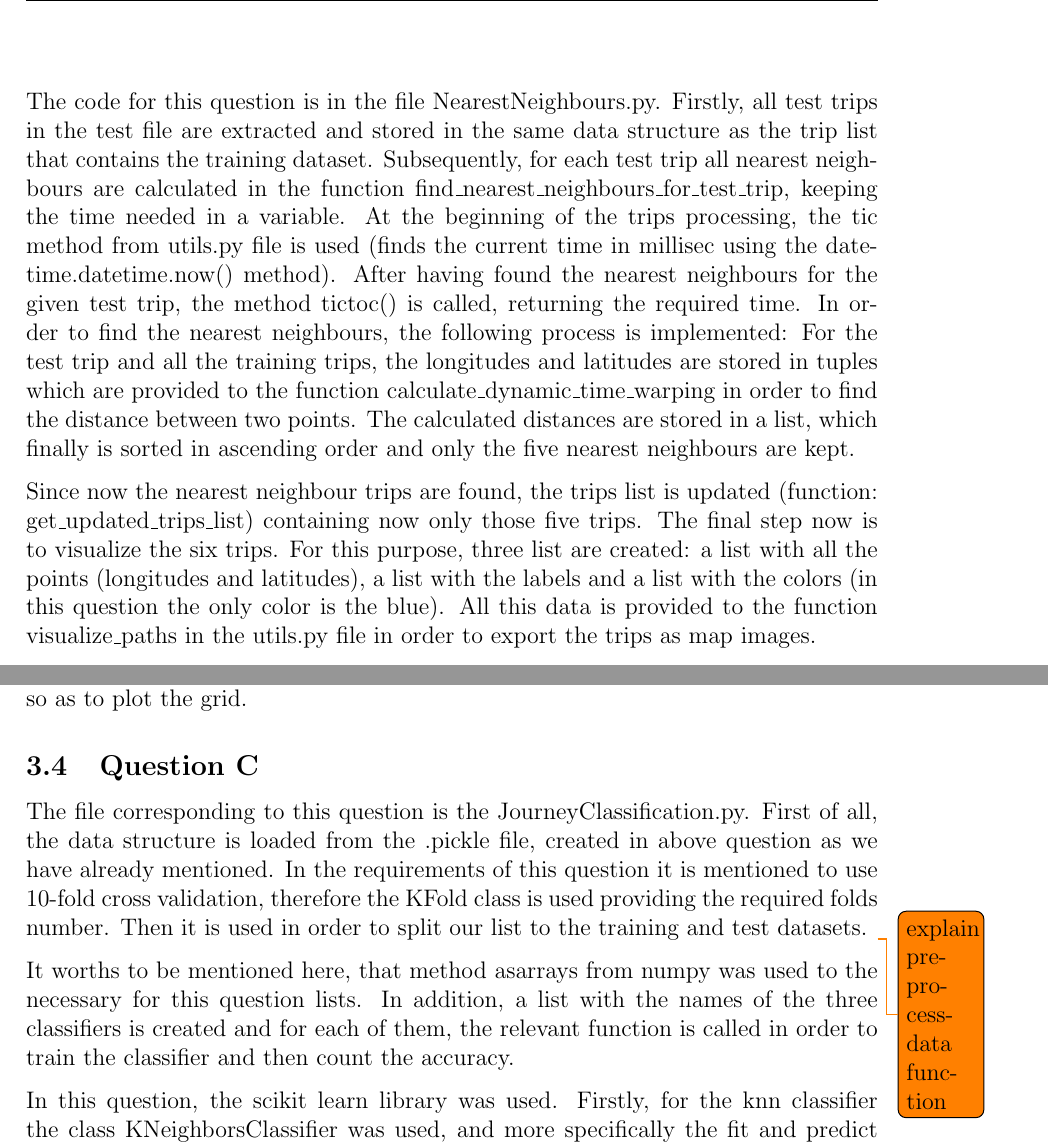
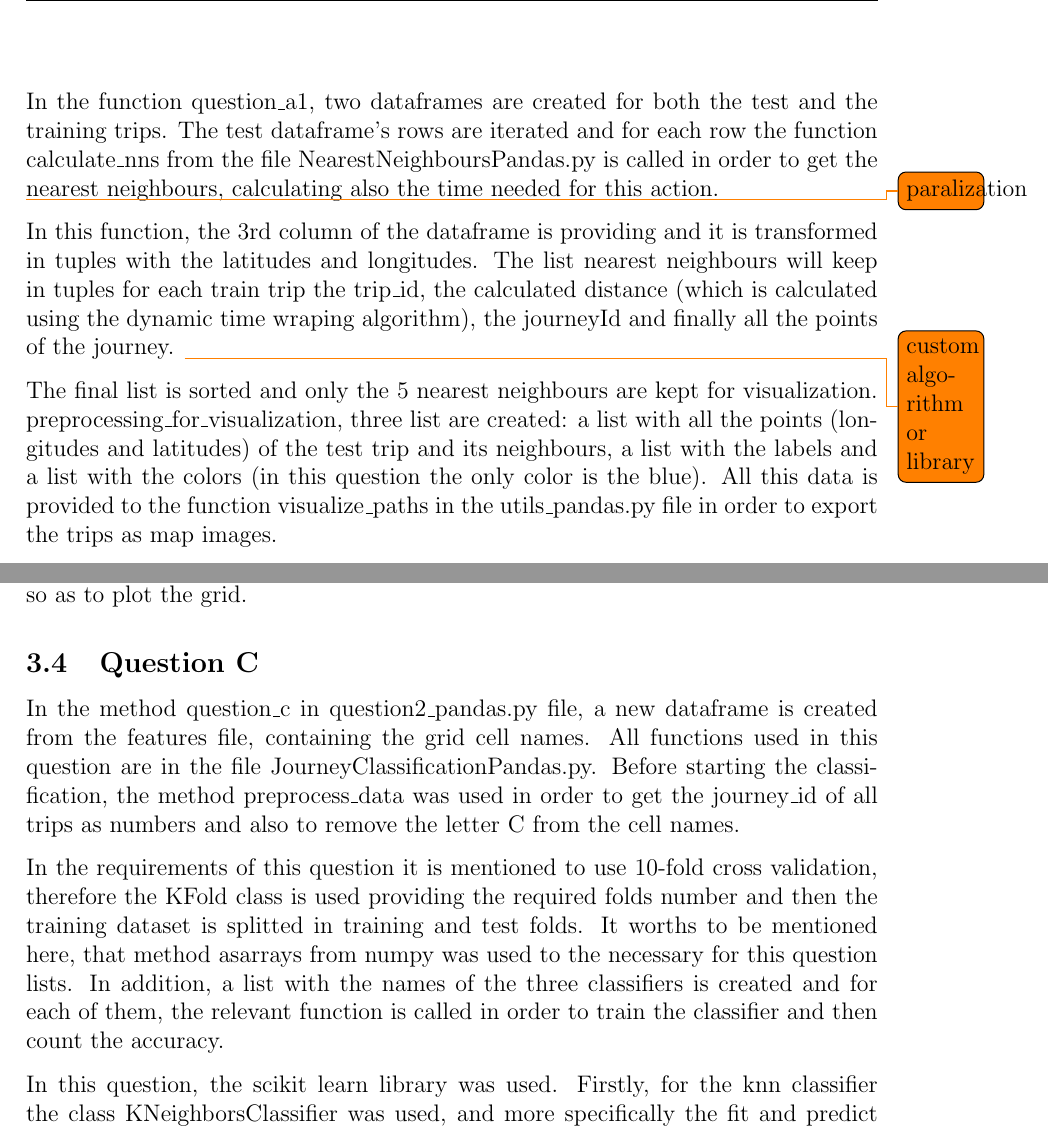
Before and after one commit to cthem/BigDataHomeworks, a LaTeX problem sheet (Report/BigDataHomeworkPandas.tex): two parts of pages 8 and 11 of 12, joined at a grey line, cut at the place of the change. Compiled offline with pdfLaTeX.

Commit message:
Update report with pandas

```diff
--- a/Report/BigDataHomeworkPandas.tex
+++ b/Report/BigDataHomeworkPandas.tex
@@ -121,9 +121,14 @@
 	\subsection{Question A1}
 	For this part a test file is given (test\_set\_a1.csv, included in the input folder) containing additional trips. For each of these trips, the k nearest neighbours are targeted (in this exercise k=5) and an image file is produced, showing all six trips (the test trip and the trips from the training file) on six different maps. Under each map, the neighbour index, the journey\_id, the dynamic time warping and the time needed to process the neighbours of this test trip in millisec.
 
-	The code for this question is in the file NearestNeighbours.py. Firstly, all test trips in the test file are extracted and stored in the same data structure as the trip list that contains the training dataset. Subsequently, for each test trip all nearest neighbours are calculated in the function find\_nearest\_neighbours\_for\_test\_trip, keeping the time needed in a variable. At the beginning of the trips processing, the tic method from utils.py file is used (finds the current time in millisec using the datetime.datetime.now() method). After having found the nearest neighbours for the given test trip, the method tictoc() is called, returning the required time. In order to find the nearest neighbours, the following process is implemented: For the test trip and all the training trips, the longitudes and latitudes are stored in tuples which are provided to the function calculate\_dynamic\_time\_warping in order to find the distance between two points. The calculated distances are stored in a list, which finally is sorted in ascending order and only the five nearest neighbours are kept.
+	In the function question\_a1, two dataframes are created for both the test and the training trips. The test dataframe's rows are iterated and for each row the function calculate\_nns from the file NearestNeighboursPandas.py is called in order to get the nearest neighbours, calculating also the time needed for this action.
 
-	Since now the nearest neighbour trips are found, the trips list is updated (function: get\_updated\_trips\_list) containing now only those five trips. The final step now is to visualize the six trips. For this purpose, three list are created: a list with all the points (longitudes and latitudes), a list with the labels and a list with the colors (in this question the only color is the blue). All this data is provided to the function visualize\_paths in the utils.py file in order to export the trips as map images.
+	\todo{paralization}
+
+	In this function, the 3rd column of the dataframe is providing and it is transformed in tuples with the latitudes and longitudes. The list nearest neighbours will keep in tuples for each train trip the trip\_id, the calculated distance (which is calculated using the dynamic time wraping algorithm), the journeyId and finally all the points of the journey.
+	\todo{custom algorithm or library}
+
+	The final list is sorted and only the 5 nearest neighbours are kept for visualization. preprocessing\_for\_visualization, three list are created: a list with all the points (longitudes and latitudes) of the test trip and its neighbours, a list with the labels and a list with the colors (in this question the only color is the blue). All this data is provided to the function visualize\_paths in the utils\_pandas.py file in order to export the trips as map images.
 
 	In order to be able to create an image containing all the six maps each time, the rasterize.js file is required as well as phantomjs. In this function, both .html and .jpg files are created. First of all, the function write\_group\_gml is used so as to create the html files (this function is described above in question c). These html files are converted to images using the function html\_to\_png. File names are kept in a list and when the final image file is created (containing all six maps) these files are deleted. Afterwards, images as displayed as collection of plots and exported in the .jpg format.
 
@@ -150,13 +155,12 @@
 
 	In order to be able to draw the grid, it was necessary to find the min and max longitudes and latitudes (function: find\_min\_max\_latlong). Having now this information, the next function called is the create\_grid giving as input the number\_of\_cells and the result of the previous method. The distance per cell in the grid is calculated as the difference between the max and the min lat/long divided by the total number of cells. The next step is to create the lines of the rows and the columns and then to provide a name for each cell.
 
-	Afterwards, all points in the trip list should be replaced by the cell names that each point corresponds to. This logic is implemented in the method replace\_points. For each trip in the list, all coordinates are transformed in tuples format and using the find\_index function a name is mapped to this point. After having replaced all points with their new names, this list is exported in .csv and .pickle format. In order to be able to easily check the created grid, the method visualize\_grid is implemented so as to plot the grid.
+	Afterwards, all points in the trip dataframe should be replaced by the cell names that each point corresponds to. This logic is implemented in the method replace\_points. For each row in the dataframe, all coordinates are transformed in tuples format and using the find\_index function a name is mapped to this point. After having replaced all points with their new names, the dataframe is exported in .csv format. In order to be able to easily check the created grid, the method visualize\_grid is implemented so as to plot the grid.
 
 	\subsection{Question C}
-	The file corresponding to this question is the JourneyClassification.py. First of all, the data structure is loaded from the .pickle file, created in above question as we have already mentioned. In the requirements of this question it is mentioned to use 10-fold cross validation, therefore the KFold class is used providing the required folds number. Then it is used in order to split our list to the training and test datasets.
-	\todo{explain preprocessdata function}
+	In the method question\_c in question2\_pandas.py file, a new dataframe is created from the features file, containing the grid cell names. All functions used in this question are in the file JourneyClassificationPandas.py. Before starting the classification, the method preprocess\_data was used in order to get the journey\_id of all trips as numbers and also to remove the letter C from the cell names.
 
-	It worths to be mentioned here, that method asarrays from numpy was used to the necessary for this question lists. In addition, a list with the names of the three classifiers is created and for each of them, the relevant function is called in order to train the classifier and then count the accuracy.
+	In the requirements of this question it is mentioned to use 10-fold cross validation, therefore the KFold class is used providing the required folds number and then the training dataset is splitted in training and test folds. It worths to be mentioned here, that method asarrays from numpy was used to the necessary for this question lists. In addition, a list with the names of the three classifiers is created and for each of them, the relevant function is called in order to train the classifier and then count the accuracy.
 
 	In this question, the scikit learn library was used. Firstly, for the knn classifier the class KNeighborsClassifier was used, and more specifically the fit and predict methods. In order to calculate the accuracy of the classifiers we have used the accuracy\_score method (this result is return from each classification function in the JourneyClassification.py). The same logic is followed for the other two classifiers(logistic regression and random forest). What should be mentioned, though, is that the LogisticRegression class implements the predict\_proba method, which returns a list with probabilities and argmax from numpy was used in order to determine the result with the max probability.
 
```
Also changed, not shown: Report/BigDataHomeworkPandas.tex (14 more changed lines).
